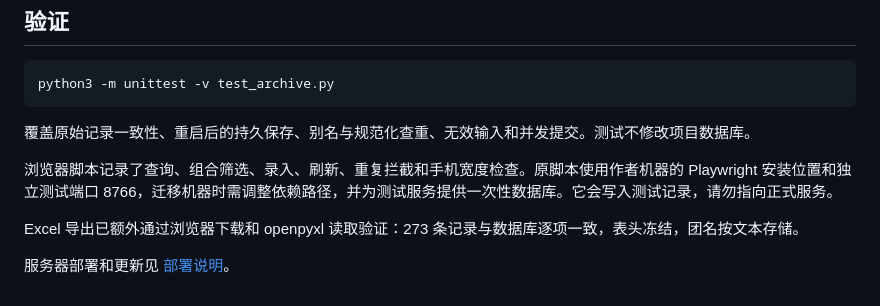
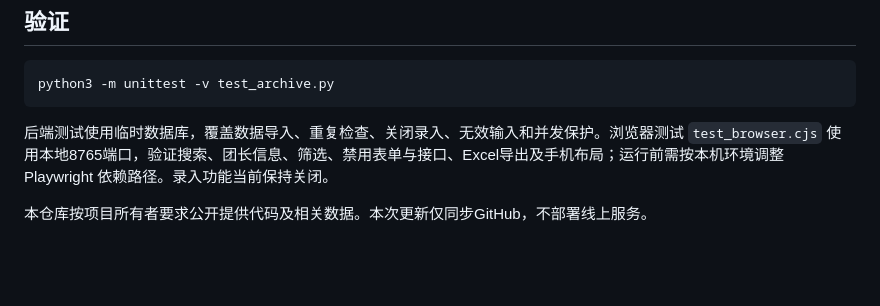
Before and after one commit to Lynn07160419/group-chronicle, a Markdown page: README.md, the part around one of its changes. Drawn GitHub-style; blank space fills up the shorter version.

````diff
--- a/README.md
+++ b/README.md
@@ -56,10 +45,6 @@ python3 server.py --port 8765 --database /path/to/archive.sqlite3
 python3 -m unittest -v test_archive.py
 ```
 
-覆盖原始记录一致性、重启后的持久保存、别名与规范化查重、无效输入和并发提交。测试不修改项目数据库。
+后端测试使用临时数据库，覆盖数据导入、重复检查、关闭录入、无效输入和并发保护。浏览器测试 `test_browser.cjs` 使用本地8765端口，验证搜索、团长信息、筛选、禁用表单与接口、Excel导出及手机布局；运行前需按本机环境调整 Playwright 依赖路径。录入功能当前保持关闭。
 
-浏览器脚本记录了查询、组合筛选、录入、刷新、重复拦截和手机宽度检查。原脚本使用作者机器的 Playwright 安装位置和独立测试端口 8766，迁移机器时需调整依赖路径，并为测试服务提供一次性数据库。它会写入测试记录，请勿指向正式服务。
-
-Excel 导出已额外通过浏览器下载和 openpyxl 读取验证：273 条记录与数据库逐项一致，表头冻结，团名按文本存储。
-
-服务器部署和更新见 [部署说明](docs/DEPLOYMENT.md)。
+本仓库按项目所有者要求公开提供代码及相关数据。本次更新仅同步GitHub，不部署线上服务。
````
Also changed, not shown: other parts of README.md (+19 -30 lines), docs/DESIGN.md (+4 -0 lines), 使用说明.md (+5 -10 lines), docs/preview.png, 10 other files.
